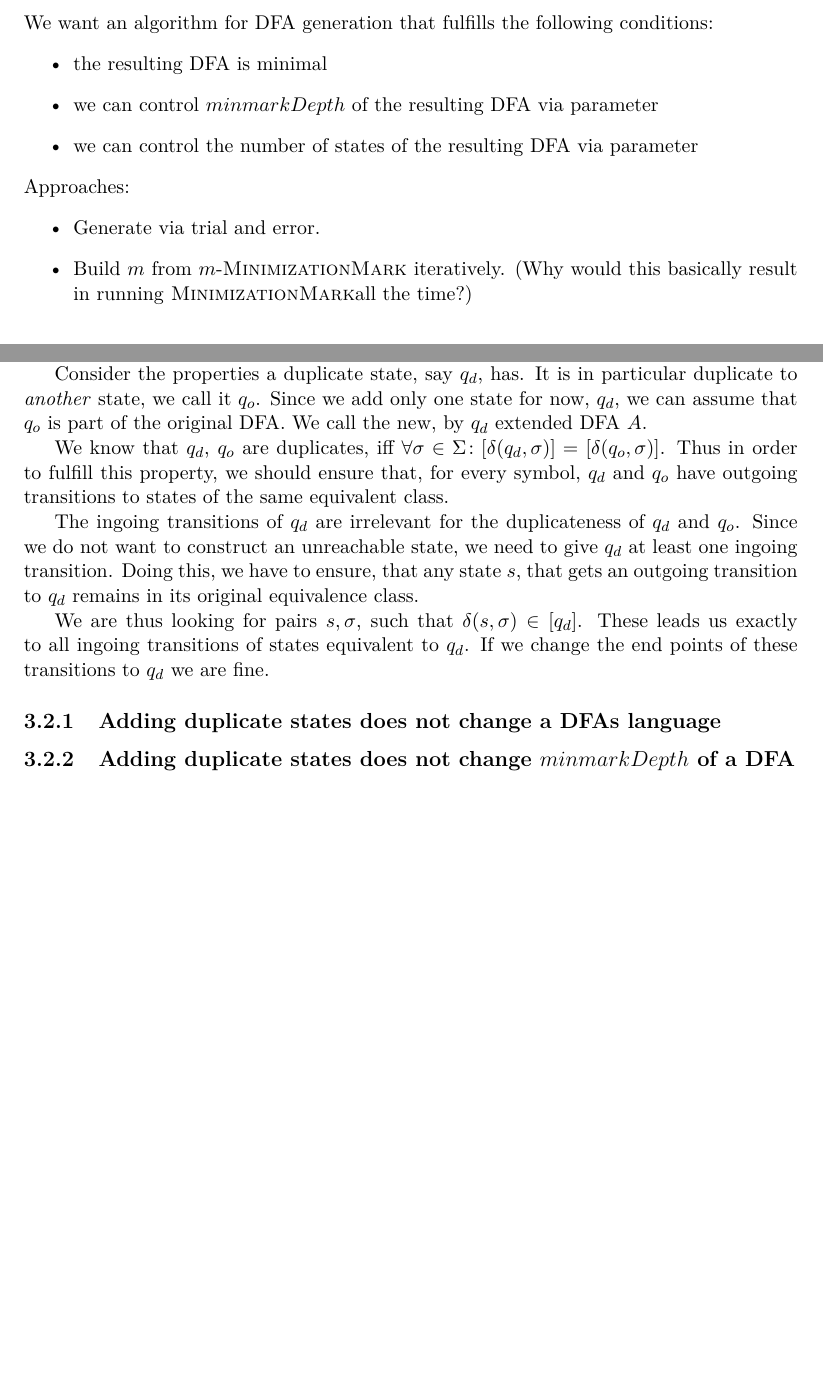
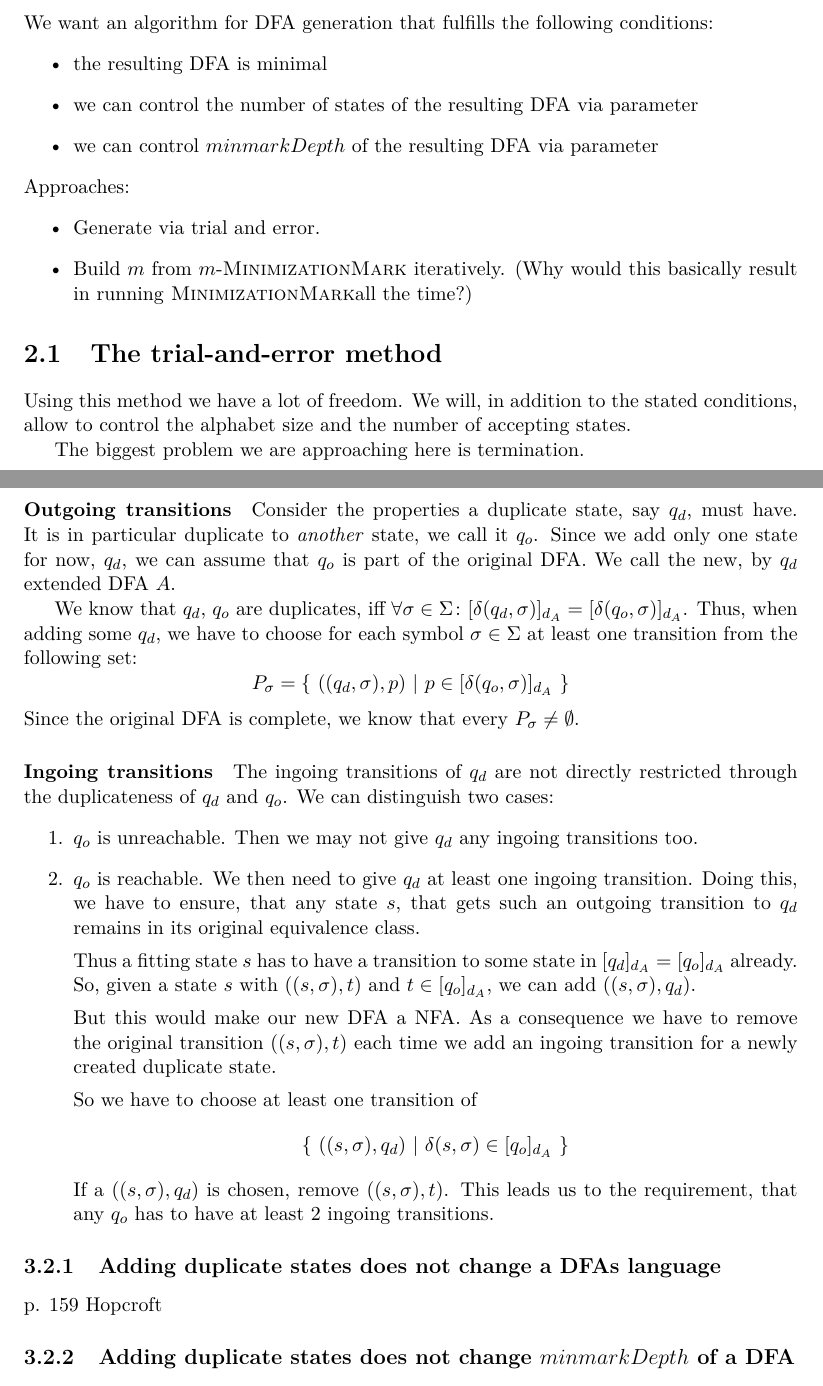
Before and after one commit to bt701607/Automatic-Generation-of-DFA-Minimization-Problems, a LaTeX thesis (thesis/thesis.tex): two parts of pages 6 and 8 of 13 before the commit and two parts of pages 6 and 8 of 14 after it, joined at a grey line, cut so that both start at the same text, the shorter picture padded with empty space. Compiled offline with pdfLaTeX.

Commit message:
Worked on thesis text.

```diff
--- a/thesis/thesis.tex
+++ b/thesis/thesis.tex
@@ -196,8 +195,8 @@ We will add duplicate and unreachable states afterwards.
 We want an algorithm for DFA generation that fulfills the following conditions:
 \begin{itemize}
 	\item the resulting DFA is minimal
+	\item we can control the number of states of the resulting DFA via parameter
 	\item we can control $minmarkDepth$ of the resulting DFA via parameter
-	\item we can control the number of states of the resulting DFA via parameter
 \end{itemize}
 Approaches:
 \begin{itemize}
@@ -205,7 +204,11 @@ Approaches:
 	\item Build $m$ from $m$-\MinMark\ iteratively. (Why would this basically result in running \MinMark all the time?)
 \end{itemize}
 
+\section{The trial-and-error method}
 
+Using this method we have a lot of freedom. We will, in addition to the stated conditions, allow to control the alphabet size and the number of accepting states.
+
+The biggest problem we are approaching here is termination.
 
 \chapter{Extending minimal DFAs}
 
@@ -314,17 +317,51 @@ From step 1 of the minimization algorithm we can deduce option 1. Unreachable st
 
 \section{Duplicate states}
 
+%\begin{definition}[Correct duplication]
+%	Let $A = (Q, \Sigma, \delta, s, F)$ be the original DFA and $A' = (Q', \Sigma, \delta', s, F')$ the task DFA with a $q_o, q_d \in Q'$, $q_d \notin Q$. Building such an $A'$ is called a \emph{correct duplication}, iff
+%	\[
+%		d_{A'}(q_o, q_d)
+%	\]
+%	and
+%	\[
+%		\forall q \in Q \colon [q]_{d_{A'}} = [q]_{d_A}
+%	\]
+%\end{definition}
+
 Step 2 and 3 of the minimization algorithm are concerned with detection and elimination of duplicate states. How do we add duplicate states to a DFA?
 
-Consider the properties a duplicate state, say $q_d$, has. It is in particular duplicate to \emph{another} state, we call it $q_o$. Since we add only one state for now, $q_d$, we can assume that $q_o$ is part of the original DFA. We call the new, by $q_d$ extended DFA $A$.
+\paragraph*{Outgoing transitions}
 
-We know that $q_d$, $q_o$ are duplicates, iff $\forall \sigma \in \Sigma \colon [\delta(q_d, \sigma)] = [\delta(q_o, \sigma)]$. Thus in order to fulfill this property, we should ensure that, for every symbol, $q_d$ and $q_o$ have outgoing transitions to states of the same equivalent class.
+Consider the properties a duplicate state, say $q_d$, must have. It is in particular duplicate to \emph{another} state, we call it $q_o$. Since we add only one state for now, $q_d$, we can assume that $q_o$ is part of the original DFA. We call the new, by $q_d$ extended DFA $A$.
 
-The ingoing transitions of $q_d$ are irrelevant for the duplicateness of $q_d$ and $q_o$. Since we do not want to construct an unreachable state, we need to give $q_d$ at least one ingoing transition. Doing this, we have to ensure, that any state $s$, that gets an outgoing transition to $q_d$ remains in its original equivalence class.
+We know that $q_d$, $q_o$ are duplicates, iff $\forall \sigma \in \Sigma \colon [\delta(q_d, \sigma)]_{d_A} = [\delta(q_o, \sigma)]_{d_A}$. Thus, when adding some $q_d$, we have to choose for each symbol $\sigma \in \Sigma$ at least one transition from the following set:
+\[
+	P_\sigma = \{\ ((q_d, \sigma), p)\ |\ p \in [\delta(q_o, \sigma)]_{d_A}\ \}
+\]
+Since the original DFA is complete, we know that every $P_\sigma \neq \emptyset$.
 
-We are thus looking for pairs $s,\sigma$, such that $\delta(s, \sigma) \in [q_d]$. These leads us exactly to all ingoing transitions of states equivalent to $q_d$. If we change the end points of these transitions to $q_d$ we are fine.
+\paragraph*{Ingoing transitions}
+
+The ingoing transitions of $q_d$ are not directly restricted through the duplicateness of $q_d$ and $q_o$. We can distinguish two cases:
+\begin{enumerate}
+	\item $q_o$ is unreachable. Then we may not give $q_d$ any ingoing transitions too.
+
+	\item $q_o$ is reachable. We then need to give $q_d$ at least one ingoing transition. Doing this, we have to ensure, that any state $s$, that gets such an outgoing transition to $q_d$ remains in its original equivalence class.
+
+	Thus a fitting state $s$ has to have a transition to some state in $[q_d]_{d_A} = [q_o]_{d_A}$ already. So, given a state $s$ with $((s, \sigma), t)$ and $t \in [q_o]_{d_A}$, we can add $((s, \sigma), q_d)$.
+
+	But this would make our new DFA a NFA. As a consequence we have to remove the original transition $((s, \sigma), t)$ each time we add an ingoing transition for a newly created duplicate state.
+
+	So we have to choose at least one transition of
+	\[
+	\{\ ((s, \sigma), q_d)\ |\ \delta(s,\sigma) \in [q_o]_{d_A}\ \}
+	\]
+	If a $((s, \sigma), q_d)$ is chosen, remove $((s, \sigma), t)$. This leads us to the requirement, that any $q_o$ has to have at least $2$ ingoing transitions.
+\end{enumerate}
 
 \subsection{Adding duplicate states does not change a DFAs language}
+
+p. 159 Hopcroft
 
 \subsection{Adding duplicate states does not change $minmarkDepth$ of a DFA}
 
```
Also changed, not shown: thesis/thesis.tex (5 more changed lines), 2 other files.
